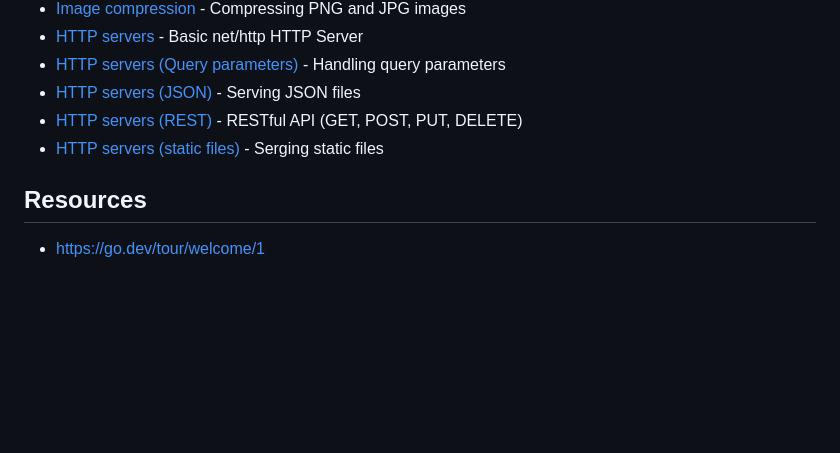
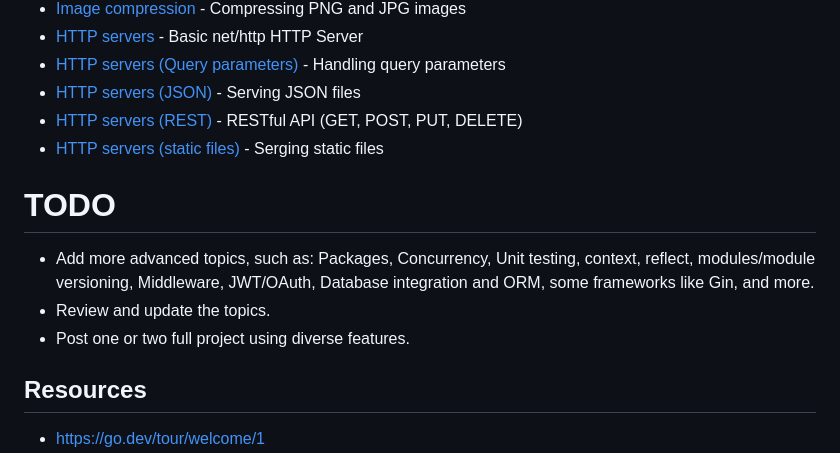
Before and after one commit to erickribeiro-dev/learning-go, a Markdown page: README.md, the part around the change. Drawn GitHub-style; blank space fills up the shorter version.

Commit message:
Update README.md
Added TODO section

```diff
--- a/README.md
+++ b/README.md
@@ -46,6 +46,11 @@ Learn about the Go programming language, its libraries and frameworks.
 - [HTTP servers (REST)](src/53_web_server_rest.go) - RESTful API (GET, POST, PUT, DELETE)
 - [HTTP servers (static files)](src/54_web_server_static_files.go) - Serging static files
 
+# TODO
+- Add more advanced topics, such as: Packages, Concurrency, Unit testing, context, reflect, modules/module versioning, Middleware, JWT/OAuth, Database integration and ORM, some frameworks like Gin, and more.
+- Review and update the topics.
+- Post one or two full project using diverse features.
+
 ## Resources
 
 - https://go.dev/tour/welcome/1
```
